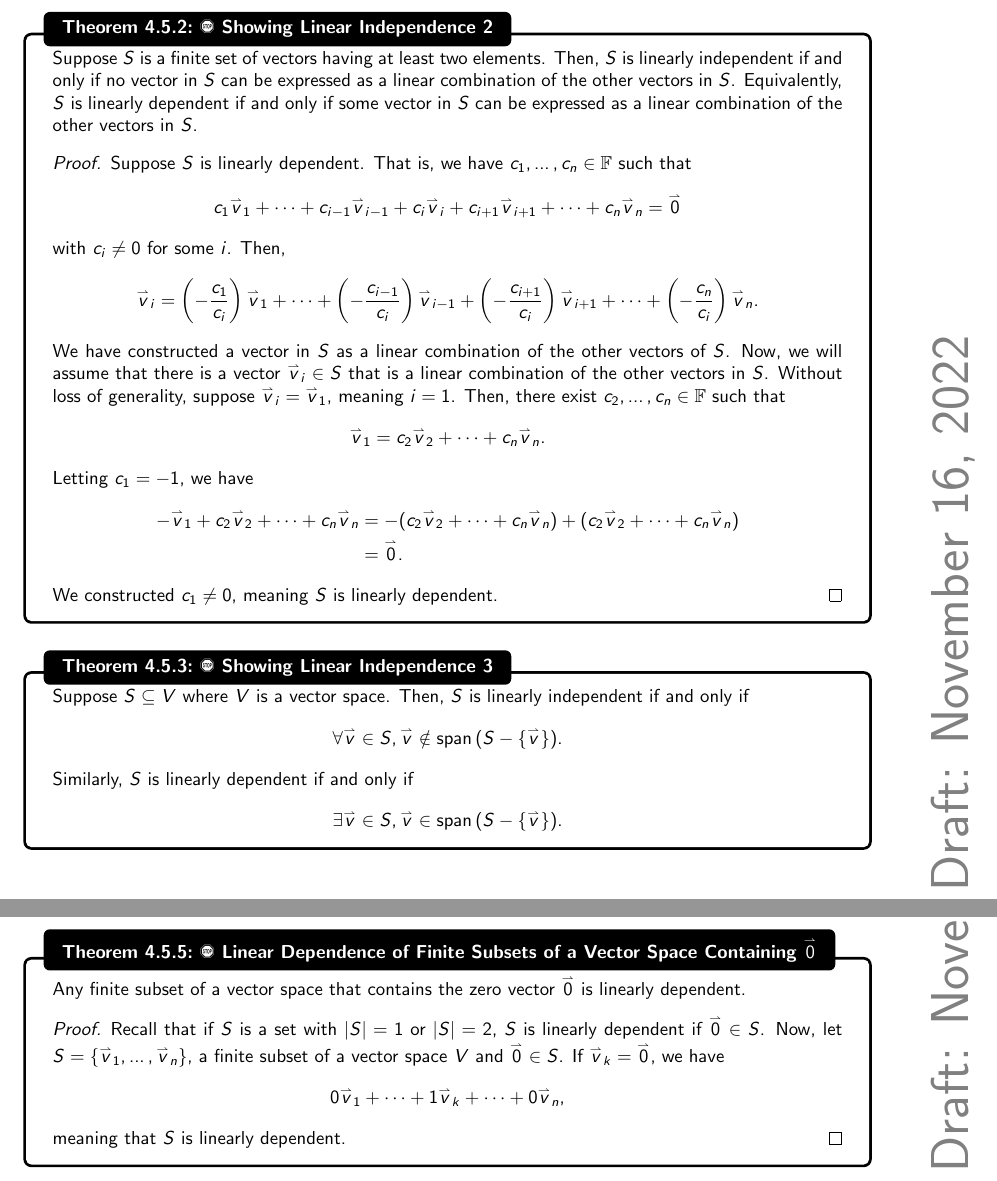
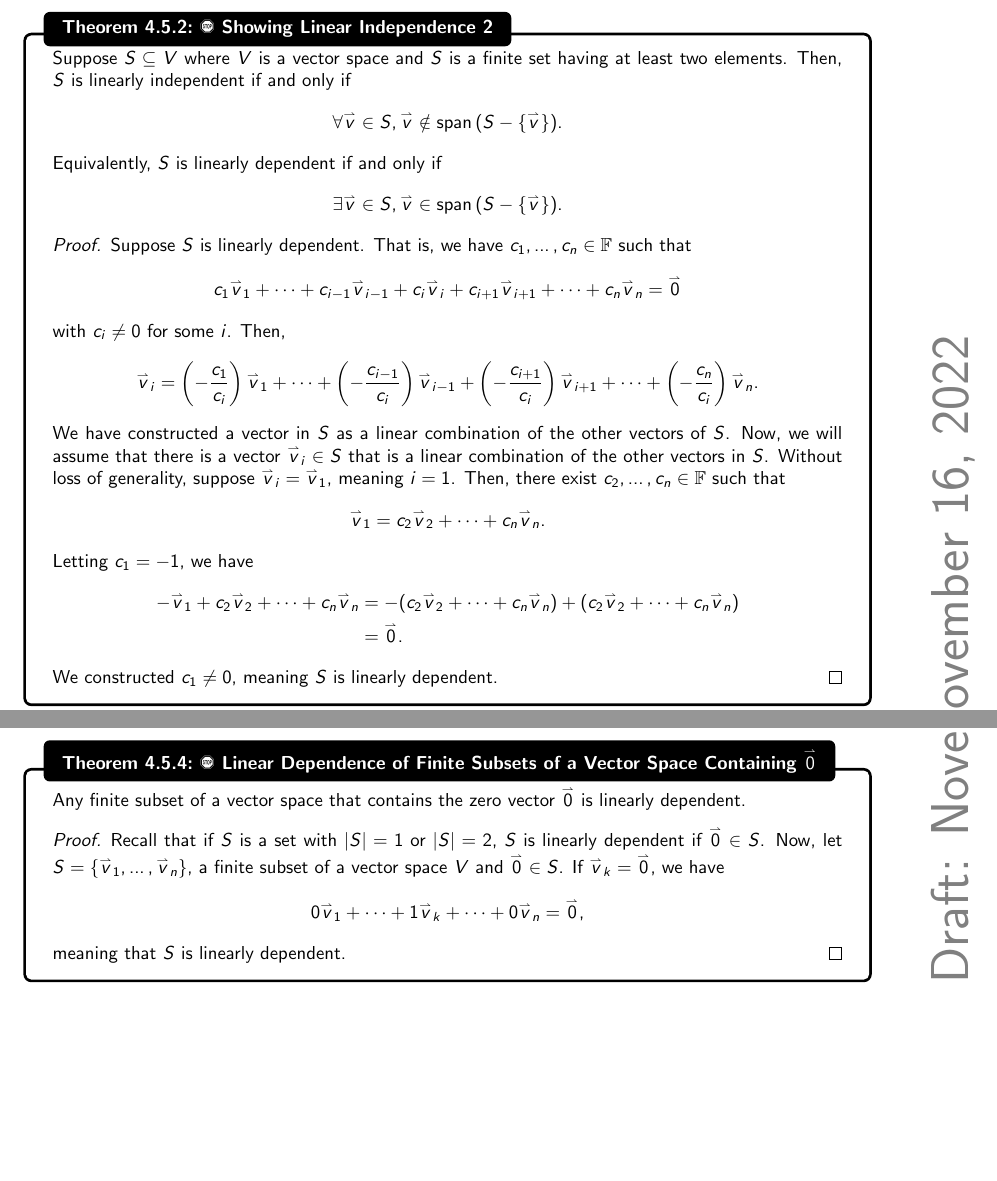
Before and after one commit to officialadithya/MATH-2135-Linear-Algebra-Notes, a LaTeX thesis (main.tex, which reads Chapters/finiteDimensionalVectorSpaces.tex): two parts of pages 91 and 92 of 157, joined at a grey line, cut so that both start at the same text, the shorter picture padded with empty space. Compiled offline with pdfLaTeX.

Commit message:
Fixed Minor Typo, Removed Redundancy.

```diff
--- a/Chapters/finiteDimensionalVectorSpaces.tex
+++ b/Chapters/finiteDimensionalVectorSpaces.tex
@@ -607,7 +607,14 @@
         \pagebreak
         \begin{theorem}{\Stop\,\,Showing Linear Independence 2}{showlinindep2}
 
-            Suppose \(S\) is a finite set of vectors having at least two elements. Then, \(S\) is linearly independent if and only if no vector in \(S\) can be expressed as a linear combination of the other vectors in \(S\). Equivalently, \(S\) is linearly dependent if and only if some vector in \(S\) can be expressed as a linear combination of the other vectors in \(S\).
+            Suppose \(S\subseteq V\) where \(V\) is a vector space and \(S\) is a finite set having at least two elements. Then, \(S\) is linearly independent if and only if
+            \begin{equation*}
+                \forall\vec{v}\in S,\vec{v}\nin\Span(S-\{\vec{v}\}).
+            \end{equation*}
+            Equivalently, \(S\) is linearly dependent if and only if
+            \begin{equation*}
+                \exists\vec{v}\in S,\vec{v}\in\Span(S-\{\vec{v}\}).
+            \end{equation*}
             \begin{proof}
                 Suppose \(S\) is linearly dependent. That is, we have \(c_1,\ldots,c_n\in\mathbb{F}\) such that
                 \begin{equation*}
@@ -629,18 +636,6 @@
                 We constructed \(c_1\neq0\), meaning \(S\) is linearly dependent.
             \end{proof}
         \end{theorem}
-        \begin{theorem}{\Stop\,\,Showing Linear Independence 3}{showlinindep3}
-
-            Suppose \(S\subseteq V\) where \(V\) is a vector space. Then, \(S\) is linearly independent if and only if
-            \begin{equation*}
-                \forall\vec{v}\in S,\vec{v}\nin\Span(S-\{\vec{v}\}).
-            \end{equation*}
-            Similarly, \(S\) is linearly dependent if and only if
-            \begin{equation*}
-                \exists\vec{v}\in S,\vec{v}\in\Span(S-\{\vec{v}\}).
-            \end{equation*}
-
-        \end{theorem}
         \pagebreak
         \vphantom
         \\
@@ -673,7 +668,7 @@
             \begin{proof}
                 Recall that if \(S\) is a set with \(|S|=1\) or \(|S|=2\), \(S\) is linearly dependent if \(\vec{0}\in S\). Now, let \(S=\{\vec{v}_1,\ldots,\vec{v}_n\}\), a finite subset of a vector space \(V\) and \(\vec{0}\in S\). If \(\vec{v}_k=\vec{0}\), we have
                 \begin{equation*}
-                    0\vec{v}_1+\cdots+1\vec{v}_k+\cdots+0\vec{v}_n,
+                    0\vec{v}_1+\cdots+1\vec{v}_k+\cdots+0\vec{v}_n=\vec{0},
                 \end{equation*}
                 meaning that \(S\) is linearly dependent.
             \end{proof}
```
Also changed, not shown: main.pdf, Chapters/finiteDimensionalVectorSpaces.tex (2 more changed lines), 1 other file.
